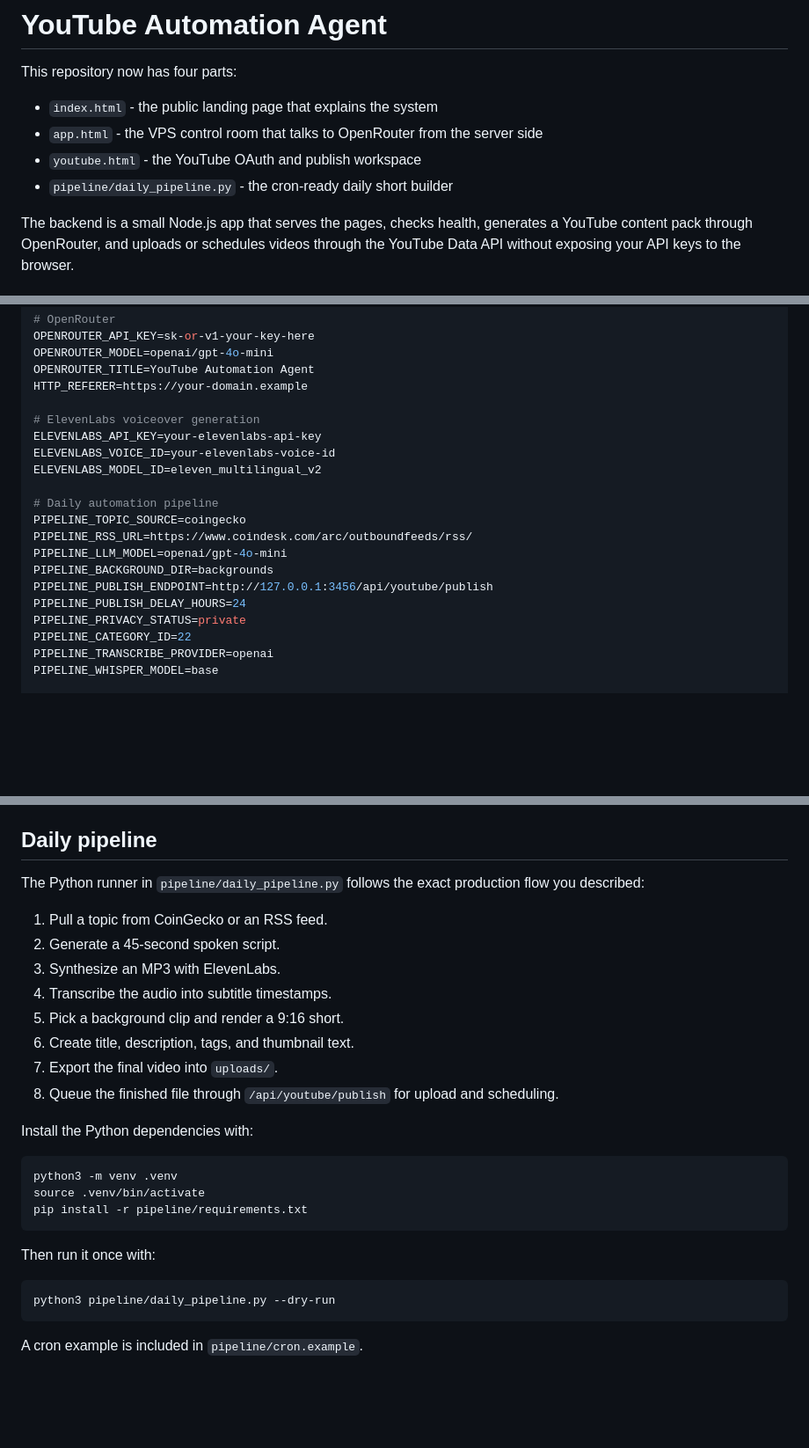
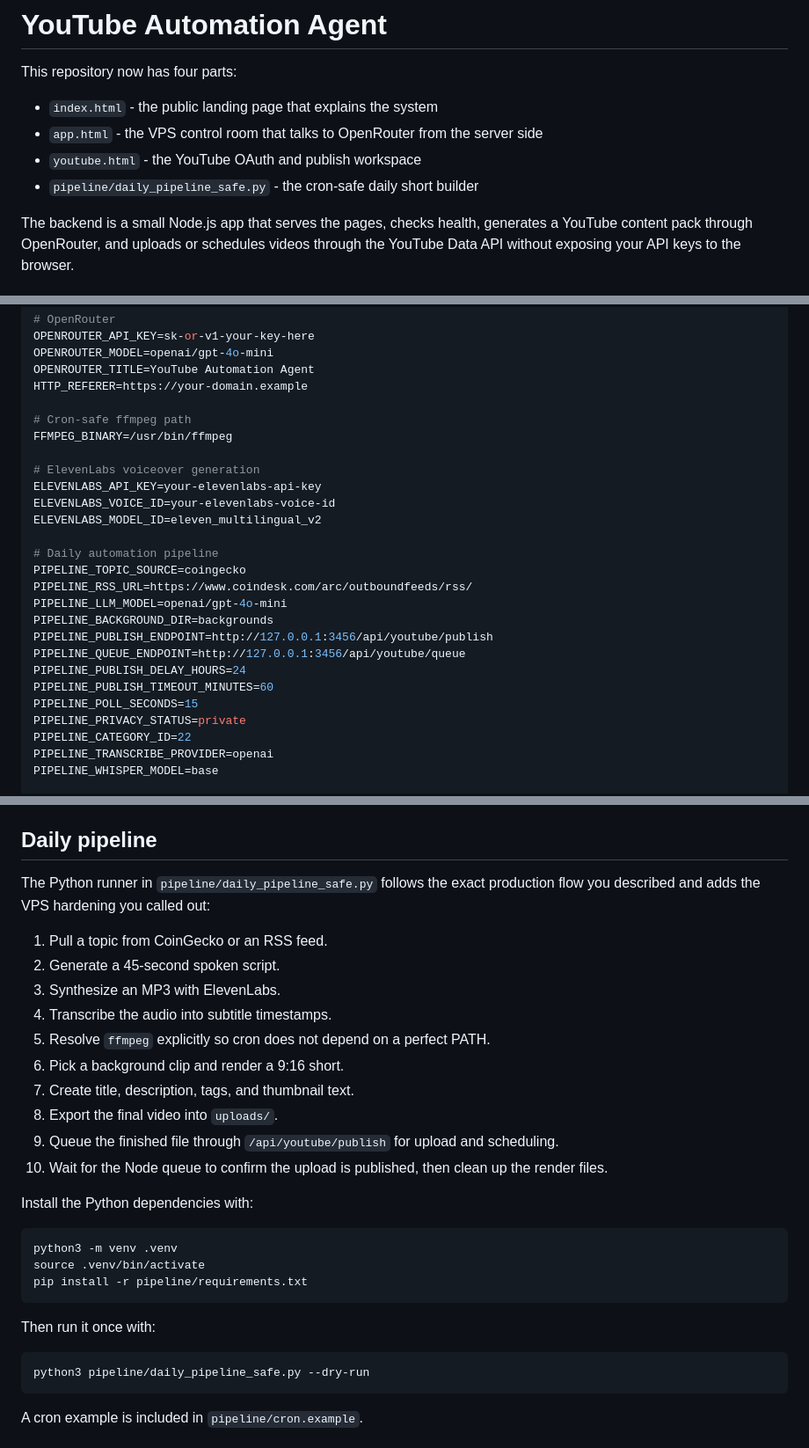
Before and after one commit to 600589mbm-beep/youtube-lite-pwa, a Markdown page: README.md, 3 parts joined by grey strips. Shown at 88% size. Rendered like a GitHub page; blank space fills up the shorter version.

Commit message:
Document the cron-safe daily pipeline runner

````diff
--- a/README.md
+++ b/README.md
@@ -5,7 +5,7 @@ This repository now has four parts:
 - `index.html` - the public landing page that explains the system
 - `app.html` - the VPS control room that talks to OpenRouter from the server side
 - `youtube.html` - the YouTube OAuth and publish workspace
-- `pipeline/daily_pipeline.py` - the cron-ready daily short builder
+- `pipeline/daily_pipeline_safe.py` - the cron-safe daily short builder
 
 The backend is a small Node.js app that serves the pages, checks health, generates a YouTube content pack through OpenRouter, and uploads or schedules videos through the YouTube Data API without exposing your API keys to the browser.
 
@@ -55,6 +55,9 @@ OPENROUTER_MODEL=openai/gpt-4o-mini
 OPENROUTER_TITLE=YouTube Automation Agent
 HTTP_REFERER=https://your-domain.example
 
+# Cron-safe ffmpeg path
+FFMPEG_BINARY=/usr/bin/ffmpeg
+
 # ElevenLabs voiceover generation
 ELEVENLABS_API_KEY=your-elevenlabs-api-key
 ELEVENLABS_VOICE_ID=your-elevenlabs-voice-id
@@ -66,7 +69,10 @@ PIPELINE_RSS_URL=https://www.coindesk.com/arc/outboundfeeds/rss/
 PIPELINE_LLM_MODEL=openai/gpt-4o-mini
 PIPELINE_BACKGROUND_DIR=backgrounds
 PIPELINE_PUBLISH_ENDPOINT=http://127.0.0.1:3456/api/youtube/publish
+PIPELINE_QUEUE_ENDPOINT=http://127.0.0.1:3456/api/youtube/queue
 PIPELINE_PUBLISH_DELAY_HOURS=24
+PIPELINE_PUBLISH_TIMEOUT_MINUTES=60
+PIPELINE_POLL_SECONDS=15
 PIPELINE_PRIVACY_STATUS=private
 PIPELINE_CATEGORY_ID=22
 PIPELINE_TRANSCRIBE_PROVIDER=openai
@@ -100,16 +106,18 @@ Then open:
 
 ## Daily pipeline
 
-The Python runner in `pipeline/daily_pipeline.py` follows the exact production flow you described:
+The Python runner in `pipeline/daily_pipeline_safe.py` follows the exact production flow you described and adds the VPS hardening you called out:
 
 1. Pull a topic from CoinGecko or an RSS feed.
 2. Generate a 45-second spoken script.
 3. Synthesize an MP3 with ElevenLabs.
 4. Transcribe the audio into subtitle timestamps.
-5. Pick a background clip and render a 9:16 short.
-6. Create title, description, tags, and thumbnail text.
-7. Export the final video into `uploads/`.
-8. Queue the finished file through `/api/youtube/publish` for upload and scheduling.
+5. Resolve `ffmpeg` explicitly so cron does not depend on a perfect PATH.
+6. Pick a background clip and render a 9:16 short.
+7. Create title, description, tags, and thumbnail text.
+8. Export the final video into `uploads/`.
+9. Queue the finished file through `/api/youtube/publish` for upload and scheduling.
+10. Wait for the Node queue to confirm the upload is published, then clean up the render files.
 
 Install the Python dependencies with:
 
@@ -122,7 +130,7 @@ pip install -r pipeline/requirements.txt
 Then run it once with:
 
 ```bash
-python3 pipeline/daily_pipeline.py --dry-run
+python3 pipeline/daily_pipeline_safe.py --dry-run
 ```
 
 A cron example is included in `pipeline/cron.example`.
````
Also changed, not shown: other parts of README.md (+1 -1 lines).
